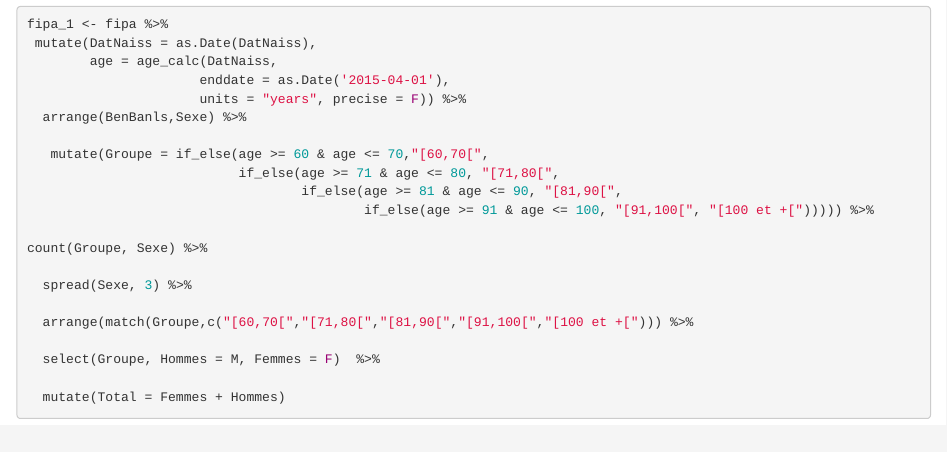
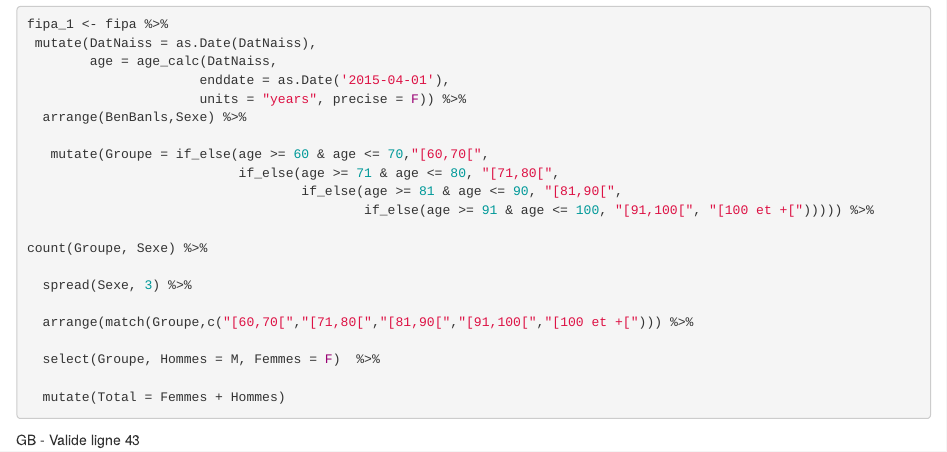
Before and after one commit to coudryknows/Projets-INESSS, an R Markdown document (Tableau-Validation/Valid-Tab_v1.Rmd): the page in a window 1100 px wide, from 180 px down. Rendered offline with R 4.5, knitr and Pandoc, with nearby package versions; the code chunks are not run, so their results and figures are left out.

Commit message:
Ligne-43

````diff
--- a/Tableau-Validation/Valid-Tab_v1.Rmd
+++ b/Tableau-Validation/Valid-Tab_v1.Rmd
@@ -43,3 +43,4 @@ count(Groupe, Sexe) %>%
   mutate(Total = Femmes + Hommes)
 
 ```
+GB - Valide ligne 43
````
